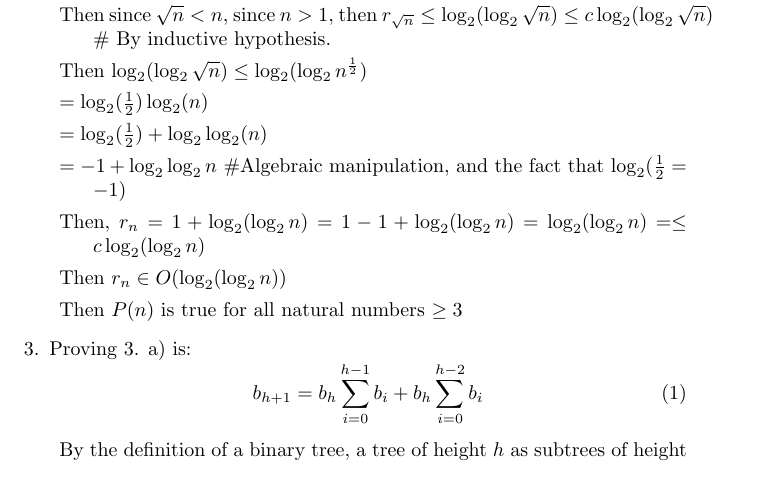
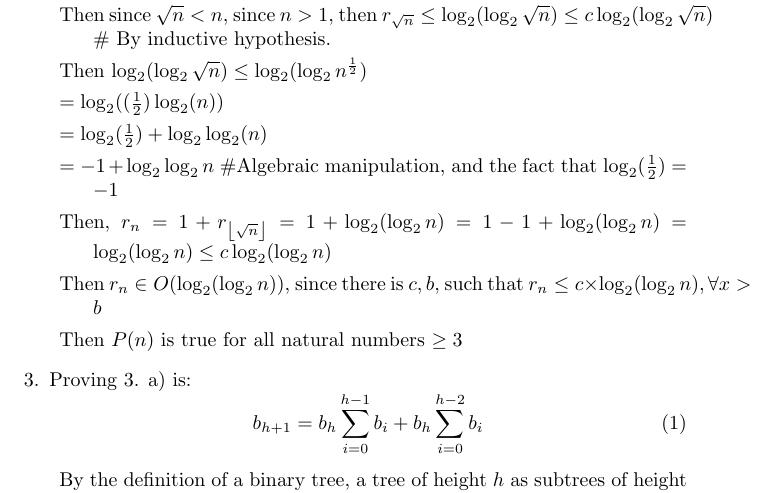
Before and after one commit to connor4312/csc236, a LaTeX document (a1.tex): part of page 2 of 3, cut so that both start at the same text. Compiled offline with pdfLaTeX.

Commit message:
Edited #2

```diff
--- a/a1.tex
+++ b/a1.tex
@@ -74,7 +74,7 @@
 	\item $= \log_2(\frac{1}{2}) + \log_2\log_2(n) $
-	\item $= -1 + \log_2\log_2{n}$ \#Algebraic manipulation, and the fact that $\log_2(\frac{1}{2} = -1)$
-	\item Then, $r_n = 1 + \log_2(\log_2{n}) = 1 - 1 + \log_2(\log_2{n}) = \log_2(\log_2{n}) =\leq c\log_2(\log_2{n})$
-	\item Then $r_n \in O(\log_2(\log_2{n}))$
+	\item $= -1 + \log_2\log_2{n}$ \#Algebraic manipulation, and the fact that $\log_2(\frac{1}{2}) = -1$
+	\item Then, $r_n = 1 + r_{\left \lfloor \sqrt{n} \right \rfloor} = 1 +\log_2(\log_2{n}) = 1 - 1 + \log_2(\log_2{n}) = \log_2(\log_2{n}) \leq c\log_2(\log_2{n})$
+	\item Then $r_n \in O(\log_2(\log_2{n}))$, since there is $c, b$, such that $r_n \leq c\times \log_2(\log_2 n), \forall x > b$
 	\item Then $P(n)$ is true for all natural numbers $\geq 3$
 \end{description}
 \item Proving 3. a) is:
```
Also changed, not shown: a1.tex (6 more changed lines).
